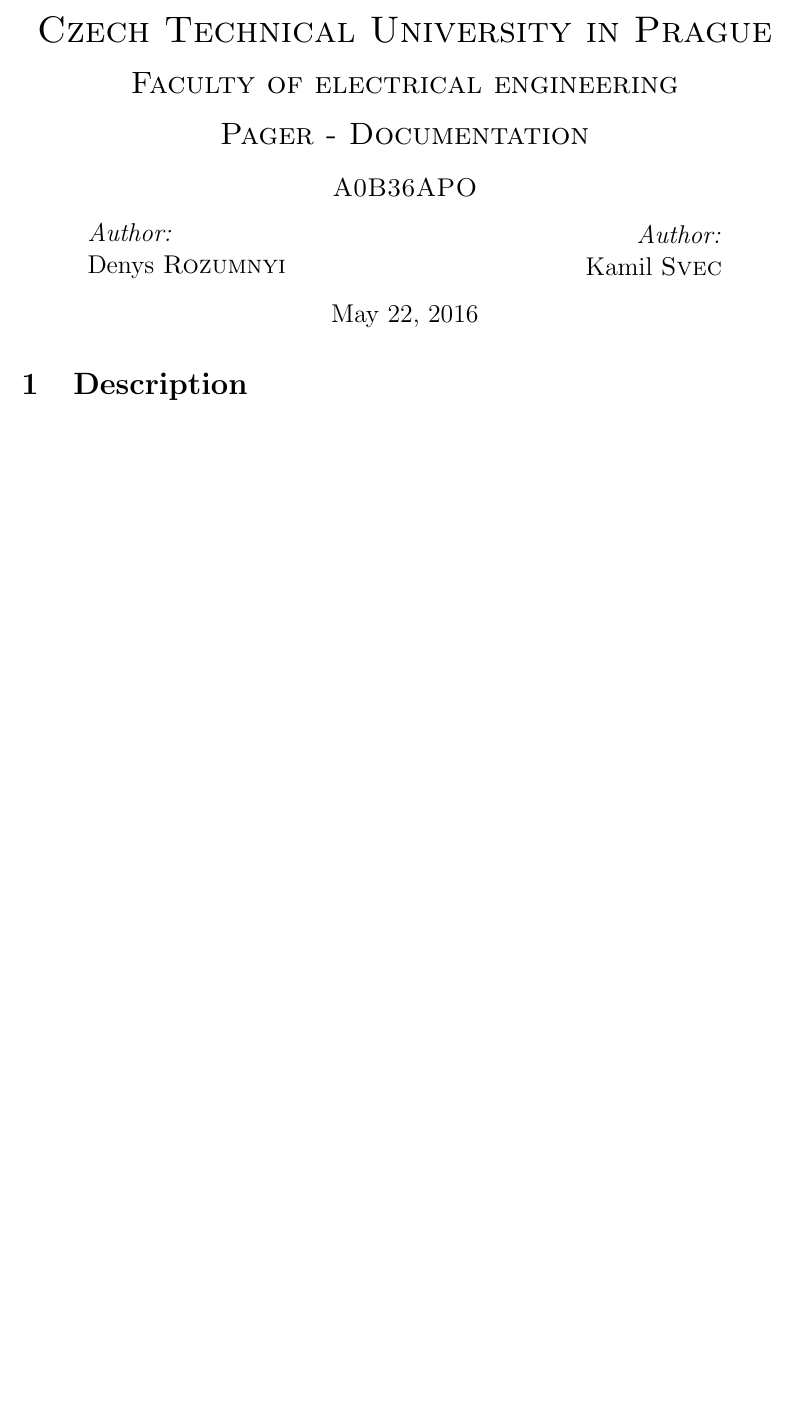
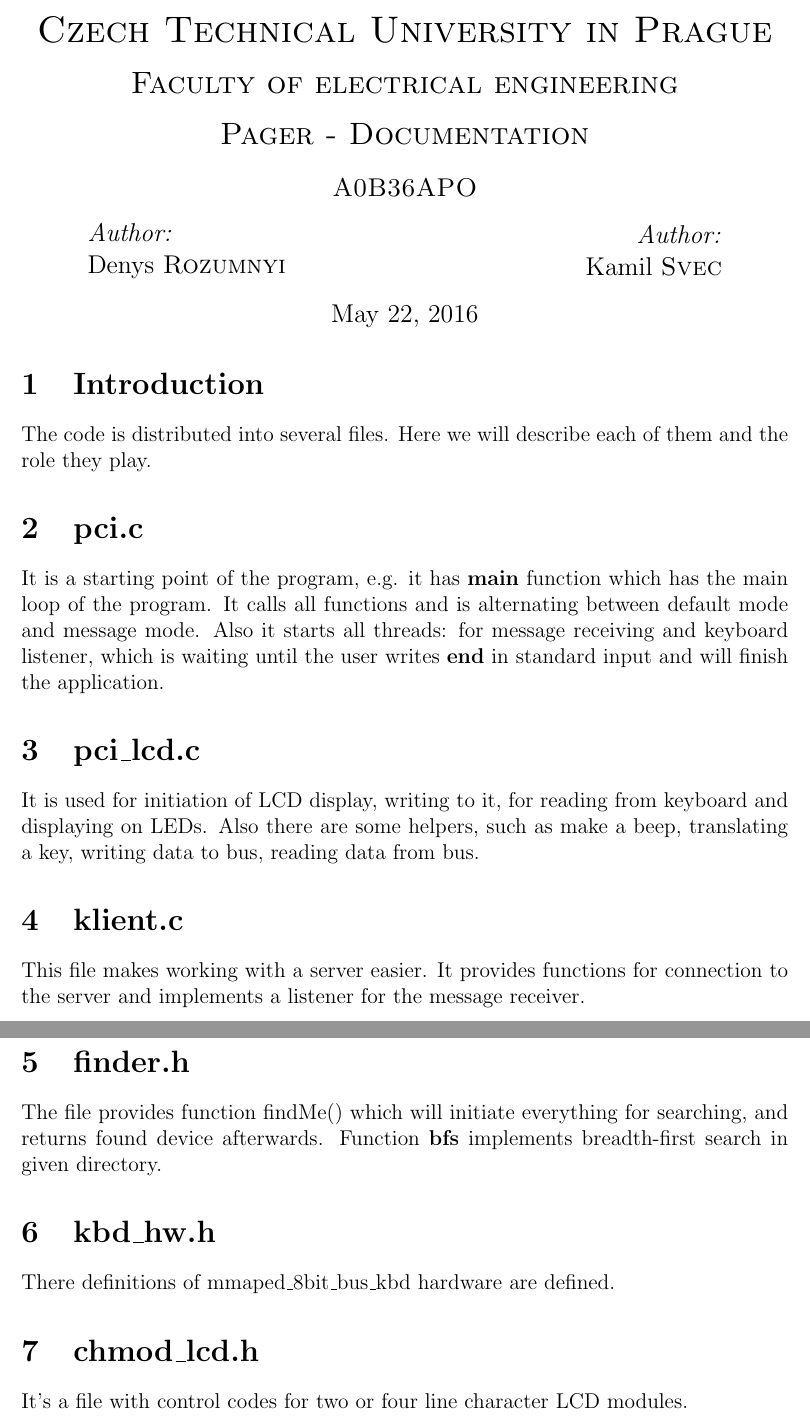
Before and after one commit to rozumden/pager, a LaTeX document (doc/report.tex): part of the page before the commit and two parts of pages 1 and 2 of 2 after it, the two joined at a grey line, cut so that both start at the same text, the shorter picture padded with empty space. Compiled offline with pdfLaTeX.

Commit message:
technical report

```diff
--- a/doc/report.tex
+++ b/doc/report.tex
@@ -35,7 +35,25 @@
 
 \end{center}
 
-\section{Description}
+\section{Introduction}
+The code is distributed into several files. Here we will describe each of them and the role they play.
 
+\section{pci.c}
+It is a starting point of the program, e.g. it has \textbf{main} function which has the main loop of the program. It calls all functions and is alternating between default mode and message mode. Also it starts all threads: for message receiving and keyboard listener, which is waiting until the user writes \textbf{end} in standard input and will finish the application.
+
+\section{pci\_lcd.c}
+It is used for initiation of LCD display, writing to it, for reading from keyboard and displaying on LEDs. Also there are some helpers, such as make a beep, translating a key, writing data to bus, reading data from bus.
+
+\section{klient.c}
+This file makes working with a server easier. It provides functions for connection to the server and implements a listener for the message receiver.
+
+\section{finder.h}
+The file provides function findMe() which will initiate everything for searching, and returns found device afterwards. Function \textbf{bfs} implements breadth-first search in given directory.
+
+\section{kbd\_hw.h}
+There definitions of mmaped\_8bit\_bus\_kbd hardware are defined.
+
+\section{chmod\_lcd.h}
+It's a file with control codes for two or four line character LCD modules.
 
 \end{document}
```
Also changed, not shown: doc/guide.pdf, doc/report.pdf.
